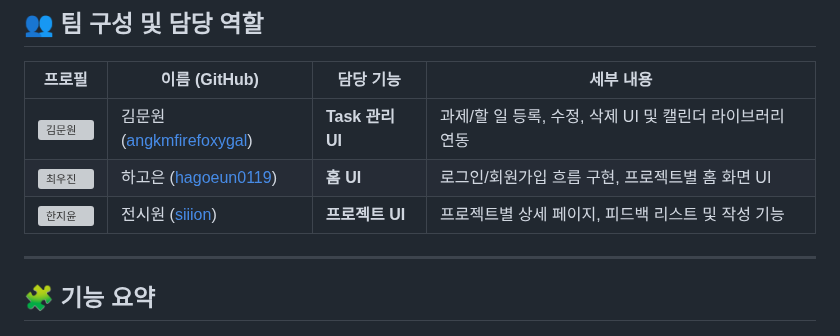
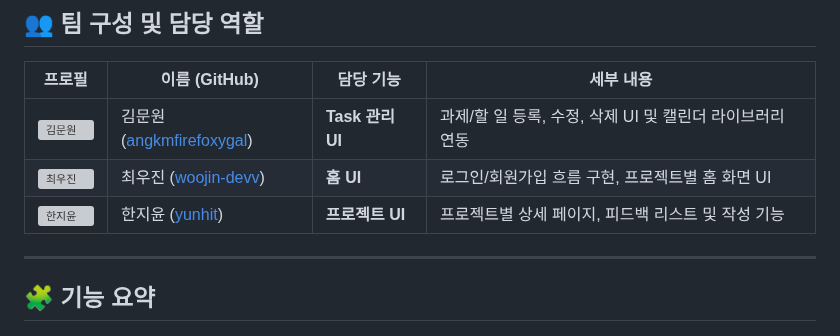
Before and after one commit to Sookmyung-Graduation-Project/Graduation_FE, a Markdown page: README.md, the part around the change. Drawn GitHub-style; grey boxes are pictures that could not be loaded.

```diff
--- a/README.md
+++ b/README.md
@@ -70,8 +70,8 @@ lib/
 | 프로필 | 이름 (GitHub) | 담당 기능 | 세부 내용 |
 |--------|---------------|-----------|-----------|
 | ![김문원](https://github.com/angkmfirefoxygal.png) | 김문원 ([angkmfirefoxygal](https://github.com/angkmfirefoxygal)) | **Task 관리 UI** | 과제/할 일 등록, 수정, 삭제 UI 및 캘린더 라이브러리 연동 |
-| ![최우진](https://github.com/hagoeun0119.png) | 하고은 ([hagoeun0119](https://github.com/woojin-devv)) | **홈 UI** | 로그인/회원가입 흐름 구현, 프로젝트별 홈 화면 UI |
-| ![한지윤](https://github.com/siiion.png) | 전시원 ([siiion](https://github.com/yunhit)) | **프로젝트 UI** | 프로젝트별 상세 페이지, 피드백 리스트 및 작성 기능 |
+| ![최우진](https://github.com/woojin-devv.png) | 최우진 ([woojin-devv](https://github.com/woojin-devv)) | **홈 UI** | 로그인/회원가입 흐름 구현, 프로젝트별 홈 화면 UI |
+| ![한지윤](https://github.com/yunhit.png) | 한지윤 ([yunhit](https://github.com/yunhit)) | **프로젝트 UI** | 프로젝트별 상세 페이지, 피드백 리스트 및 작성 기능 |
 
 ---
 
```
